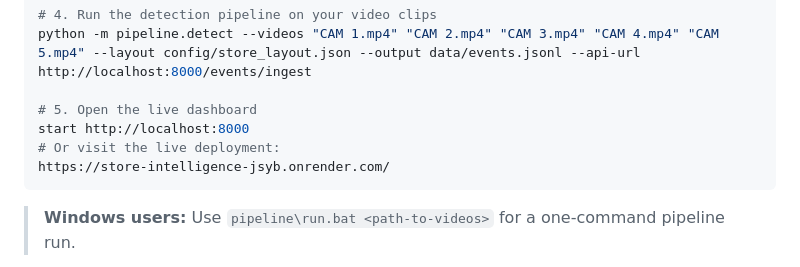
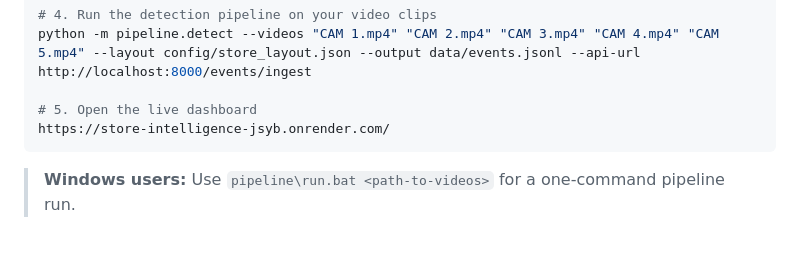
Before and after one commit to AbhishekDutta7120/Store_Intelligence, a Markdown page: README.md, the part around the change. Rendered like a GitHub page; blank space fills up the shorter version.

````diff
--- a/README.md
+++ b/README.md
@@ -18,8 +18,6 @@ docker compose up --build -d
 python -m pipeline.detect --videos "CAM 1.mp4" "CAM 2.mp4" "CAM 3.mp4" "CAM 4.mp4" "CAM 5.mp4" --layout config/store_layout.json --output data/events.jsonl --api-url http://localhost:8000/events/ingest
 
 # 5. Open the live dashboard
-start http://localhost:8000
-# Or visit the live deployment:
 https://store-intelligence-jsyb.onrender.com/
 ```
 
````
